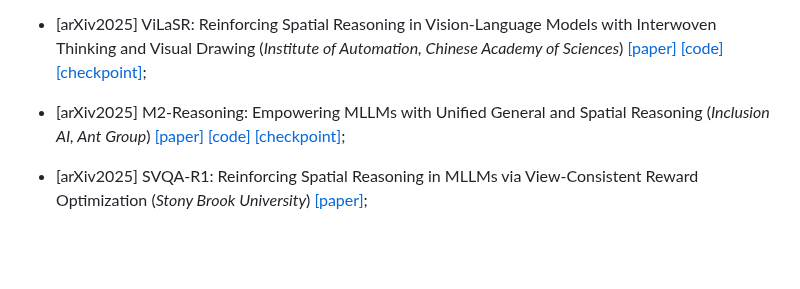
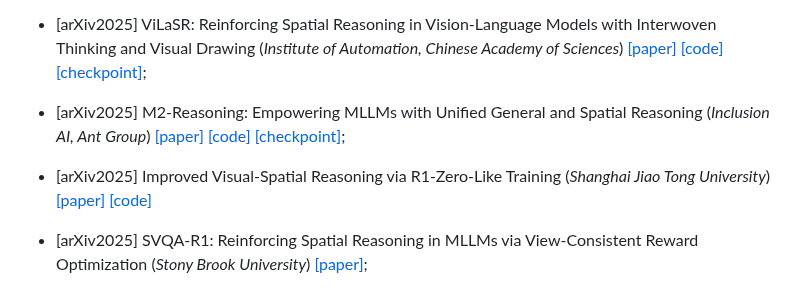
Before and after one commit to vulab-AI/Awesome-Spatial-VLMs, a Markdown page: README.md, the part around the change. GitHub-like rendering; blank space fills up the shorter version.

Commit message:
add paper: Improved Visual-Spatial Reasoning via R1-Zero-Like Training

```diff
--- a/README.md
+++ b/README.md
@@ -130,6 +130,8 @@ This repository uses the framework from our survey paper to systematically organ
 - [arXiv2025] ViLaSR: Reinforcing Spatial Reasoning in Vision-Language Models with Interwoven Thinking and Visual Drawing (_Institute of Automation, Chinese Academy of Sciences_) [[paper]](https://arxiv.org/abs/2506.09965) [[code]](https://github.com/AntResearchNLP/ViLaSR) [[checkpoint]](https://huggingface.co/inclusionAI/ViLaSR/tree/main);
 
 - [arXiv2025] M2-Reasoning: Empowering MLLMs with Unified General and Spatial Reasoning (_Inclusion AI, Ant Group_) [[paper]](https://arxiv.org/pdf/2507.08306) [[code]](https://github.com/inclusionAI/M2-Reasoning) [[checkpoint]](https://huggingface.co/inclusionAI/M2-Reasoning);
+
+- [arXiv2025] Improved Visual-Spatial Reasoning via R1-Zero-Like Training (_Shanghai Jiao Tong University_) [[paper]](https://arxiv.org/pdf/2504.00883) [[code]](https://github.com/zhijie-group/R1-Zero-VSI)
 
 - [arXiv2025] SVQA-R1: Reinforcing Spatial Reasoning in MLLMs via View-Consistent Reward Optimization (_Stony Brook University_) [[paper]](https://arxiv.org/pdf/2506.01371);
 
```
